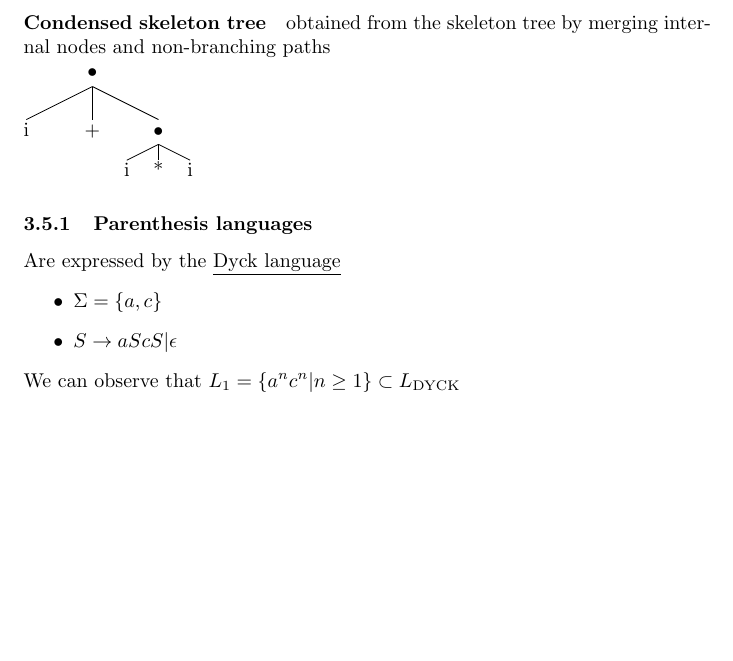
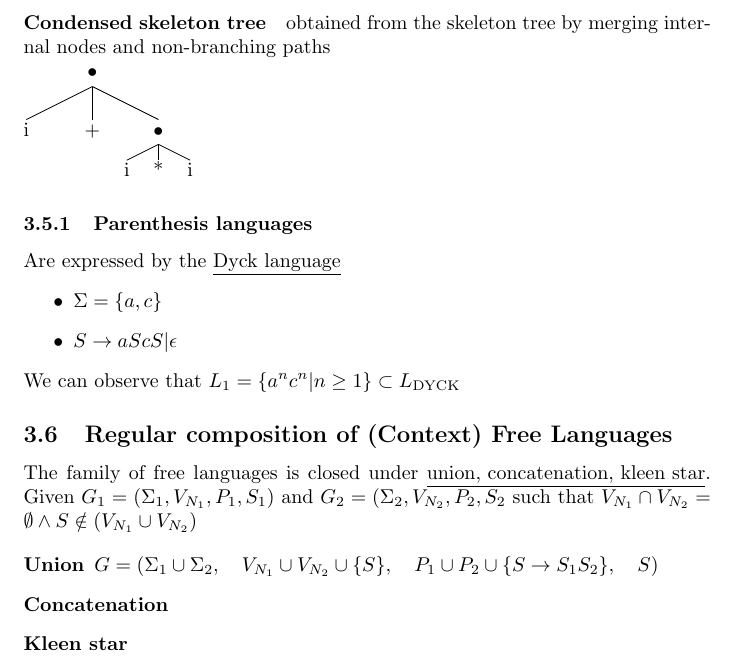
Before and after one commit to University-Notes/Formal-Languages-and-Compilers, a LaTeX document (FLC.tex): part of page 14 of 14, cut so that both start at the same text, the shorter picture padded with empty space. Compiled offline with pdfLaTeX.

Commit message:
Beginning of regular composition of free languages

```diff
--- a/FLC.tex
+++ b/FLC.tex
@@ -392,4 +392,13 @@ Interesting languages are infinite. Infinite languages require the grammar gener
 \end{itemize}
 We can observe that $L_1 = \{a^nc^n|n\geq 1\} \subset L_{\text{DYCK}}$
 
+
+\subsection{Regular composition of (Context) Free Languages}
+The family of free languages is closed under \underline{union, concatenation, kleen star}. Given $G_1=(\Sigma_1, V_{N_1}, P_1, S_1)$ and $G_2=(\Sigma_2, V_{N_2}, P_2, S_2$ such that $V_{N_1} \cap V_{N_2} = \emptyset \wedge S \notin (V_{N_1} \cup V_{N_2})$
+
+\begin{description}
+\item[Union] $G=(\Sigma_1 \cup \Sigma_2, \quad V_{N_1} \cup V_{N_2} \cup \{S\}, \quad P_1 \cup P_2 \cup \{S \to S_1 S_2\}, \quad S)$
+\item[Concatenation]
+\item[Kleen star]
+\end{description}
 \end{document}
```
Also changed, not shown: FLC.pdf.
